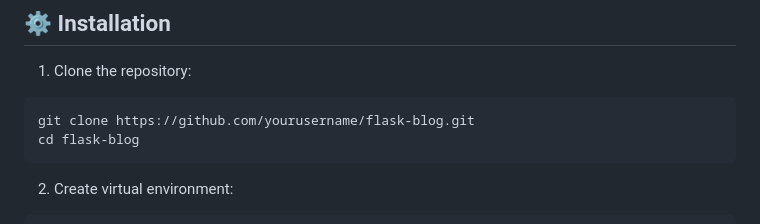
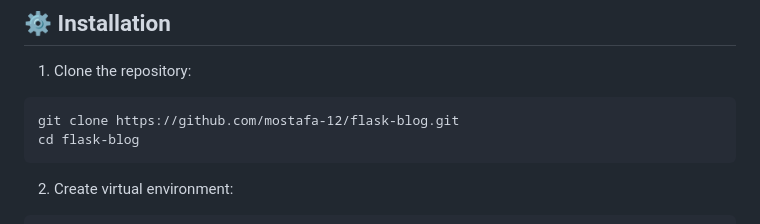
Before and after one commit to mostafa-12/flask_blog, a Markdown page: README.md, the part around the change. Drawn GitHub-style.

````diff
--- a/README.md
+++ b/README.md
@@ -153,7 +153,7 @@ Secure login interface with credentials validation and link to registration for
 1. Clone the repository:
 
 ```
-git clone https://github.com/yourusername/flask-blog.git
+git clone https://github.com/mostafa-12/flask-blog.git
 cd flask-blog
 ```
 
````
